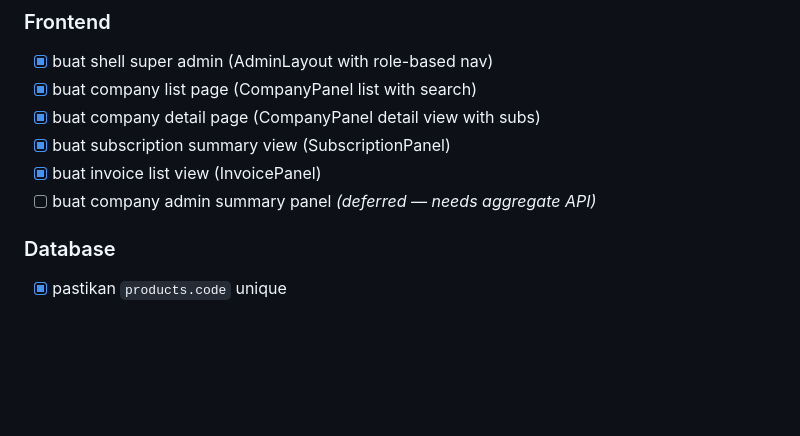
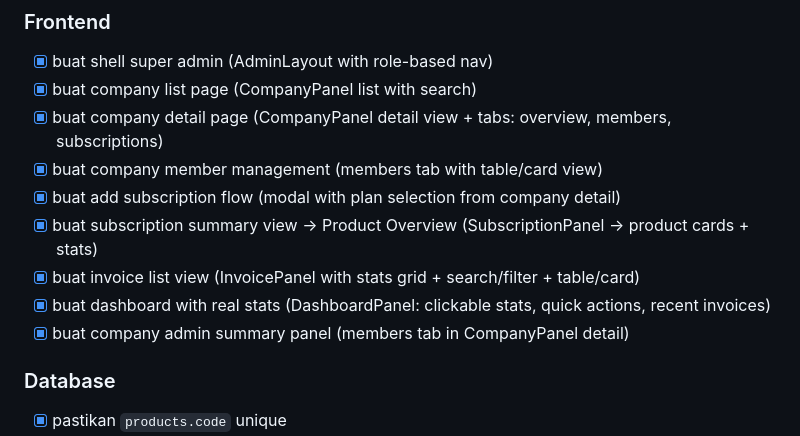
Before and after one commit to taufiqriza/corextor-platform, a Markdown page: doc/sprint_checklists.md, the part around one of its changes. Drawn GitHub-style; blank space fills up the shorter version.

```diff
--- a/doc/sprint_checklists.md
+++ b/doc/sprint_checklists.md
@@ -135,10 +135,13 @@
 
 - [x] buat shell super admin (AdminLayout with role-based nav)
 - [x] buat company list page (CompanyPanel list with search)
-- [x] buat company detail page (CompanyPanel detail view with subs)
-- [x] buat subscription summary view (SubscriptionPanel)
-- [x] buat invoice list view (InvoicePanel)
-- [ ] buat company admin summary panel _(deferred — needs aggregate API)_
+- [x] buat company detail page (CompanyPanel detail view + tabs: overview, members, subscriptions)
+- [x] buat company member management (members tab with table/card view)
+- [x] buat add subscription flow (modal with plan selection from company detail)
+- [x] buat subscription summary view → Product Overview (SubscriptionPanel → product cards + stats)
+- [x] buat invoice list view (InvoicePanel with stats grid + search/filter + table/card)
+- [x] buat dashboard with real stats (DashboardPanel: clickable stats, quick actions, recent invoices)
+- [x] buat company admin summary panel (members tab in CompanyPanel detail)
 
 ### Database
 
```
Also changed, not shown: other parts of doc/sprint_checklists.md (+42 -1 lines).
